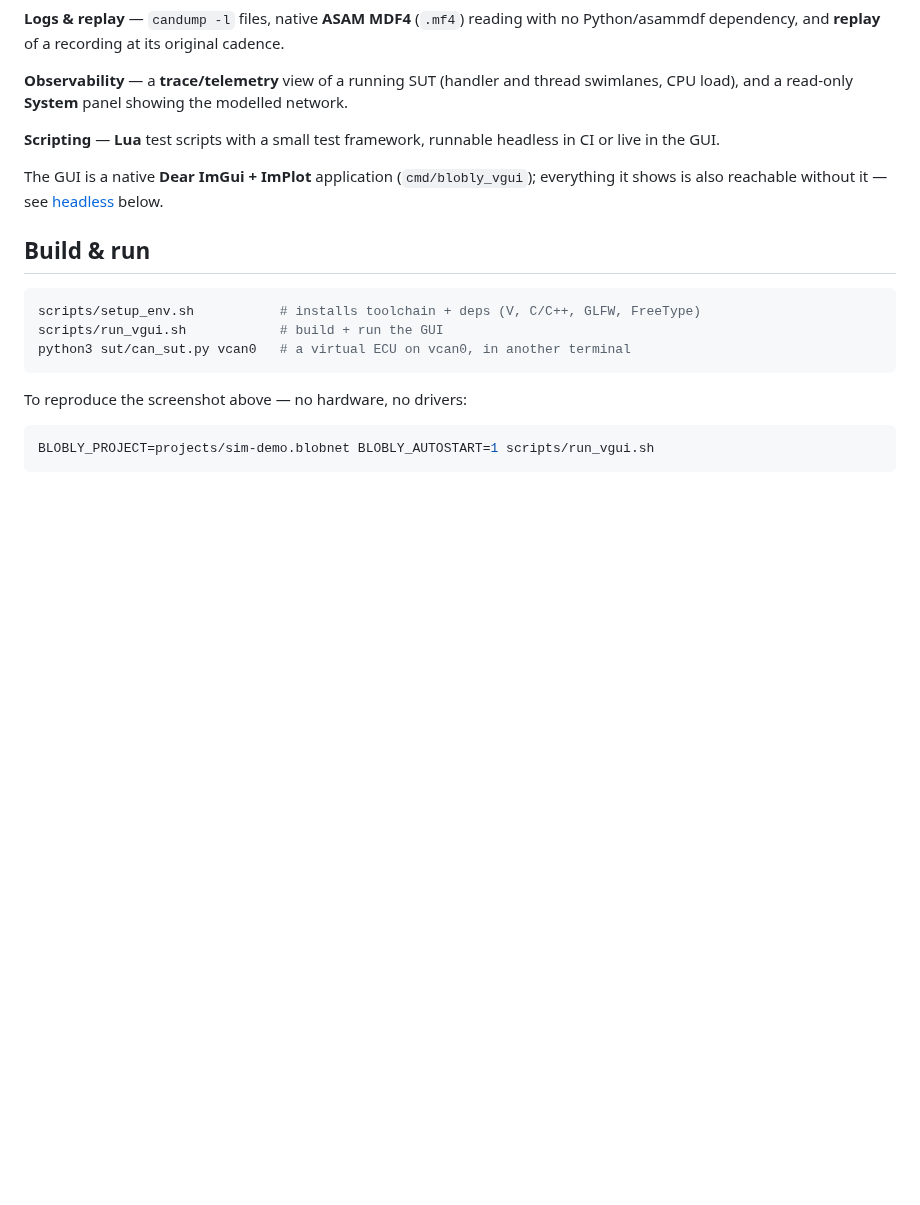
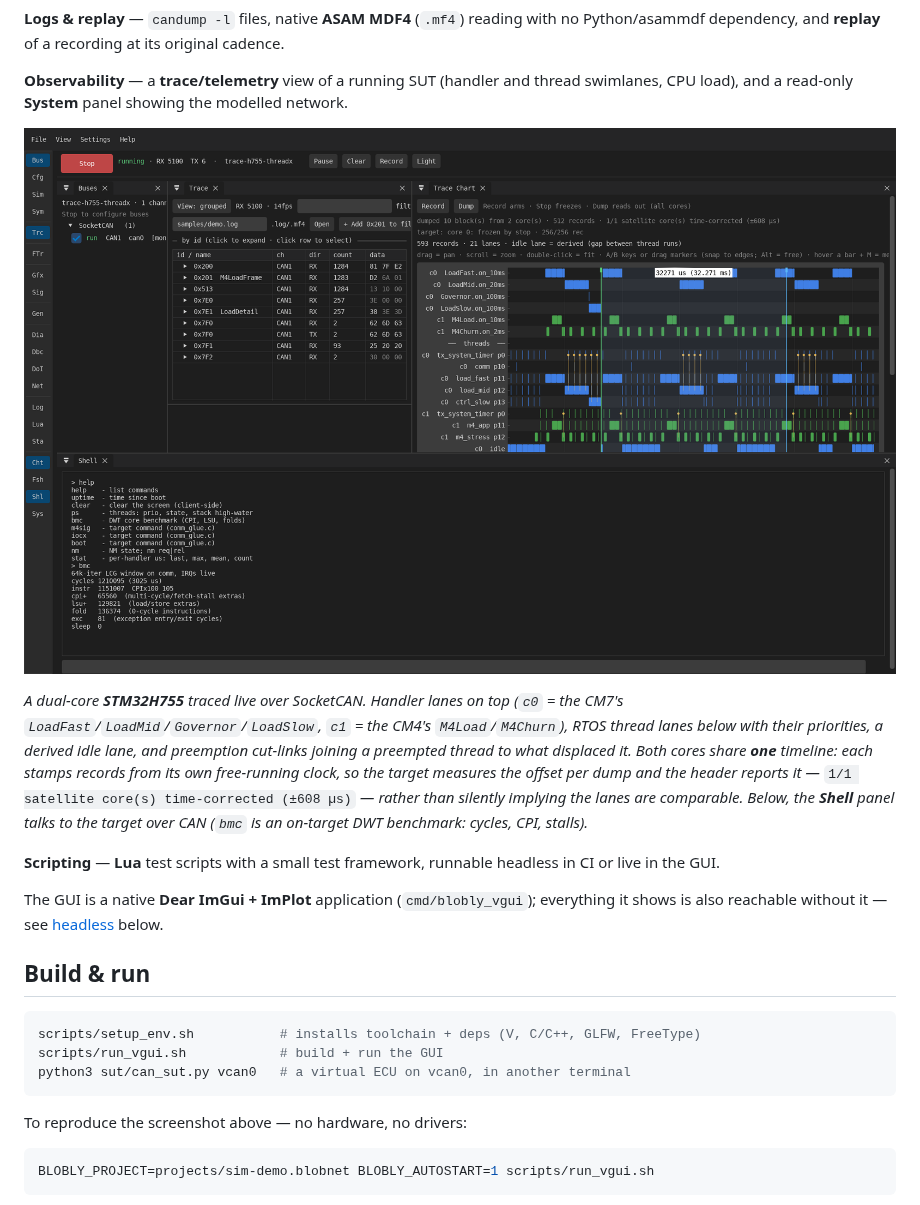
Before and after one commit to MartenH/blobly_net, a Markdown page: README.md, the part around the change. GitHub-like rendering; pictures changed too: docs/screenshots/trace-multicore-h755.png (added); blank space fills up the shorter version.

Commit message:
docs: add the two-core H755 trace swimlane to the README
The README showed only the simulated demo, so the thing the tool is actually
for - watching a real multi-core target - was not visible anywhere. This adds
a live STM32H755 dual-core capture: handler lanes (CM7 + CM4), RTOS thread
lanes with priorities, derived idle, preemption cut-links, and the CAN shell
running an on-target DWT benchmark.

The hero shot stays the simulated demo on purpose: it sits directly above
"To reproduce the screenshot above - no hardware, no drivers", and that claim
has to keep holding. This one is the counterpart a reader cannot reproduce
without a board, placed with the observability feature it illustrates.

Caption calls out that both cores share ONE timeline and that the header
states the residual uncertainty (1/1 satellite core time-corrected, +/-608us)
- the correction is the point, and a swimlane that merely looked aligned would
be the failure this guards against.

Co-Authored-By: Claude Opus 4.8 (1M context) <noreply@anthropic.com>

```diff
--- a/README.md
+++ b/README.md
@@ -69,6 +69,17 @@ Python/asammdf dependency, and **replay** of a recording at its original cadence
 
 **Observability** — a **trace/telemetry** view of a running SUT (handler and thread
 swimlanes, CPU load), and a read-only **System** panel showing the modelled network.
+
+![Two-core trace swimlane from a live STM32H755, with an interactive shell to the target](docs/screenshots/trace-multicore-h755.png)
+
+*A dual-core **STM32H755** traced live over SocketCAN. Handler lanes on top (`c0` = the CM7's
+`LoadFast`/`LoadMid`/`Governor`/`LoadSlow`, `c1` = the CM4's `M4Load`/`M4Churn`), RTOS thread
+lanes below with their priorities, a derived idle lane, and preemption cut-links joining a
+preempted thread to what displaced it. Both cores share **one** timeline: each stamps records
+from its own free-running clock, so the target measures the offset per dump and the header
+reports it —* `1/1 satellite core(s) time-corrected (±608 µs)` *— rather than silently implying
+the lanes are comparable. Below, the **Shell** panel talks to the target over CAN (`bmc` is an
+on-target DWT benchmark: cycles, CPI, stalls).*
 
 **Scripting** — **Lua** test scripts with a small test framework, runnable headless in
 CI or live in the GUI.
```
